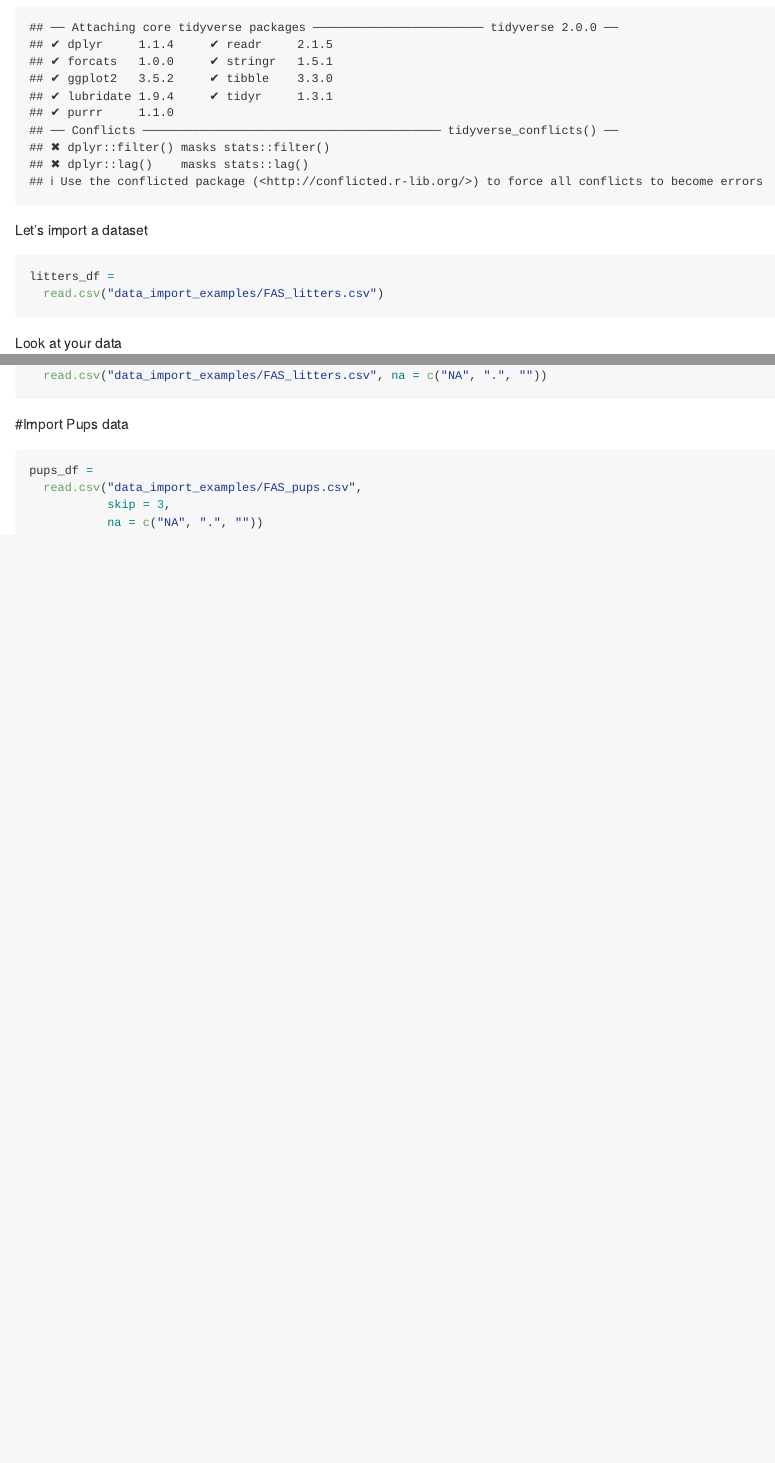
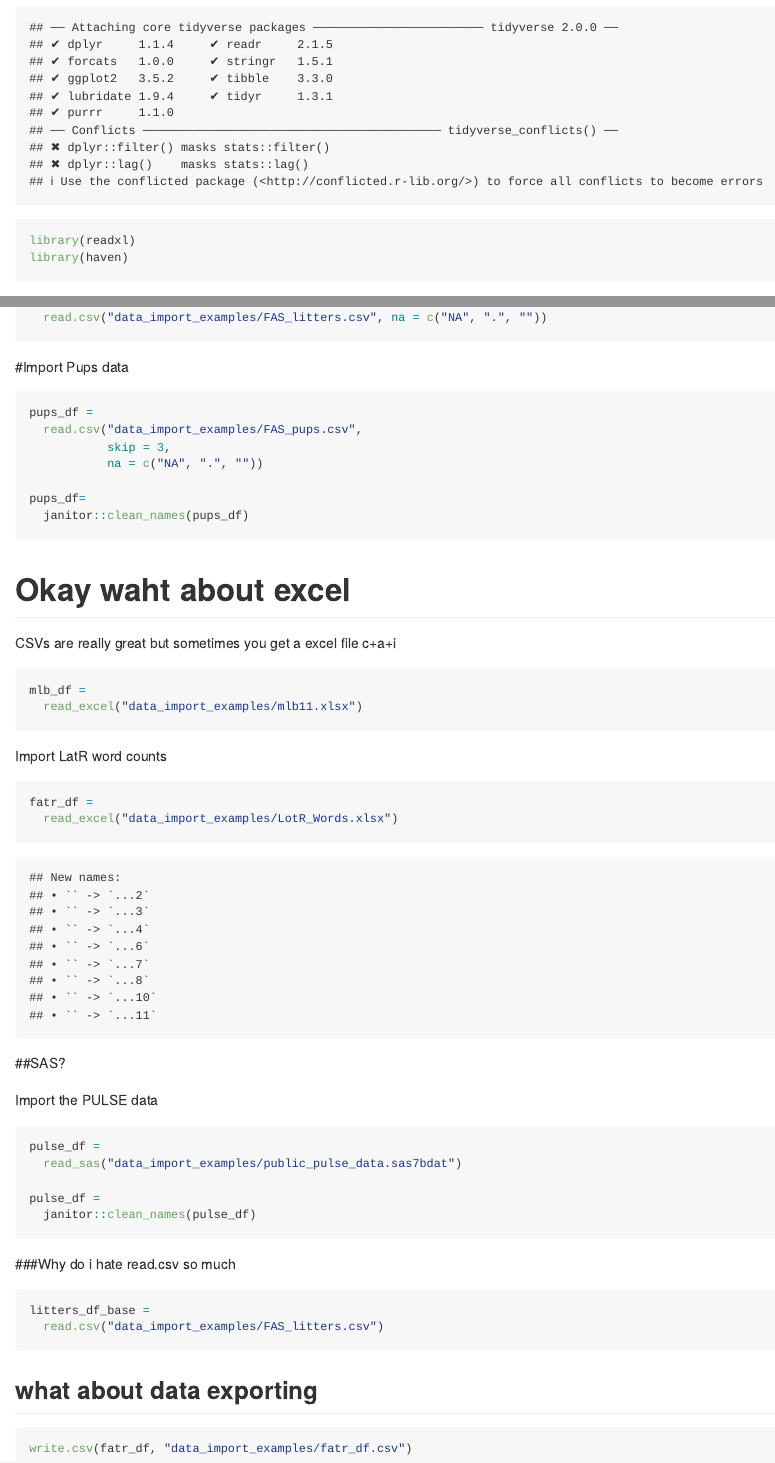
Before and after one commit to YirouHu/data_wrangling_i, an R Markdown document (template.Rmd): the page in a window 1100 px wide, from 170 px down, and a second part further down, joined at a grey line. The pictures show the output file template.md that the author committed with the source, drawn offline in the style of GitHub.

Commit message:
data exporting

````diff
--- a/template.Rmd
+++ b/template.Rmd
@@ -4,6 +4,9 @@ output: github_document
 ---
 ```{r}
 library(tidyverse)
+library(readxl)
+library(haven)
+
 ```
 
 Let's import a dataset
@@ -50,4 +53,49 @@ pups_df =
   read.csv("data_import_examples/FAS_pups.csv",
            skip = 3,
            na = c("NA", ".", ""))
+
+pups_df=
+  janitor::clean_names(pups_df)
 ```
+
+
+# Okay waht about excel
+
+CSVs are really great but sometimes you get a excel file
+c+a+i
+```{r}
+mlb_df =
+  read_excel("data_import_examples/mlb11.xlsx")
+```
+
+Import LatR word counts
+```{r}
+fatr_df =
+  read_excel("data_import_examples/LotR_Words.xlsx")
+```
+
+##SAS?
+
+Import the PULSE data
+
+```{r}
+pulse_df =
+  read_sas("data_import_examples/public_pulse_data.sas7bdat")
+
+pulse_df =
+  janitor::clean_names(pulse_df)
+
+```
+
+###Why do i hate read.csv so much
+
+```{r , eval=FALSE}
+litters_df_base =
+  read.csv("data_import_examples/FAS_litters.csv")
+```
+
+## what about data exporting
+
+```{r}
+write.csv(fatr_df, "data_import_examples/fatr_df.csv")
+```
````
Also changed, not shown: template.md.
